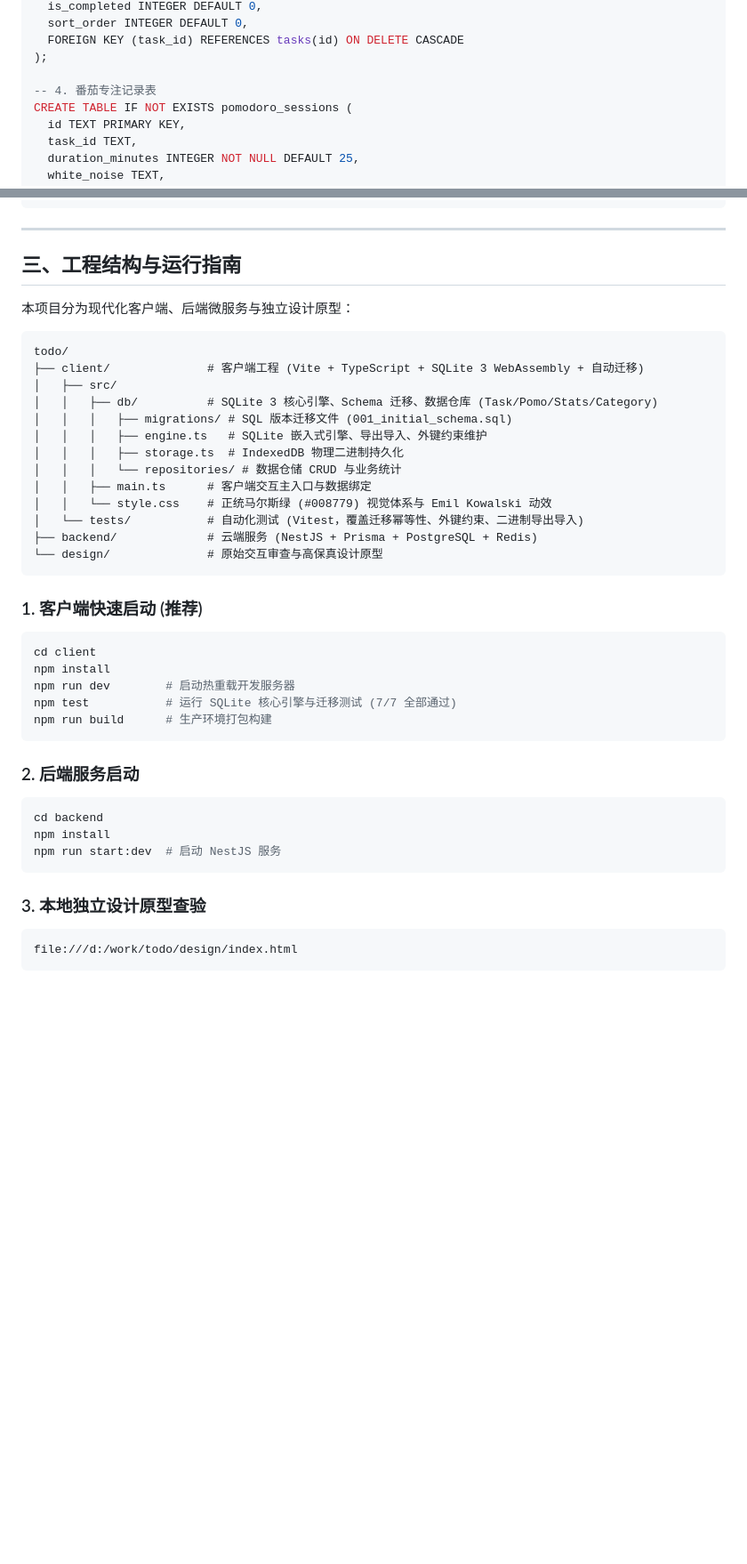
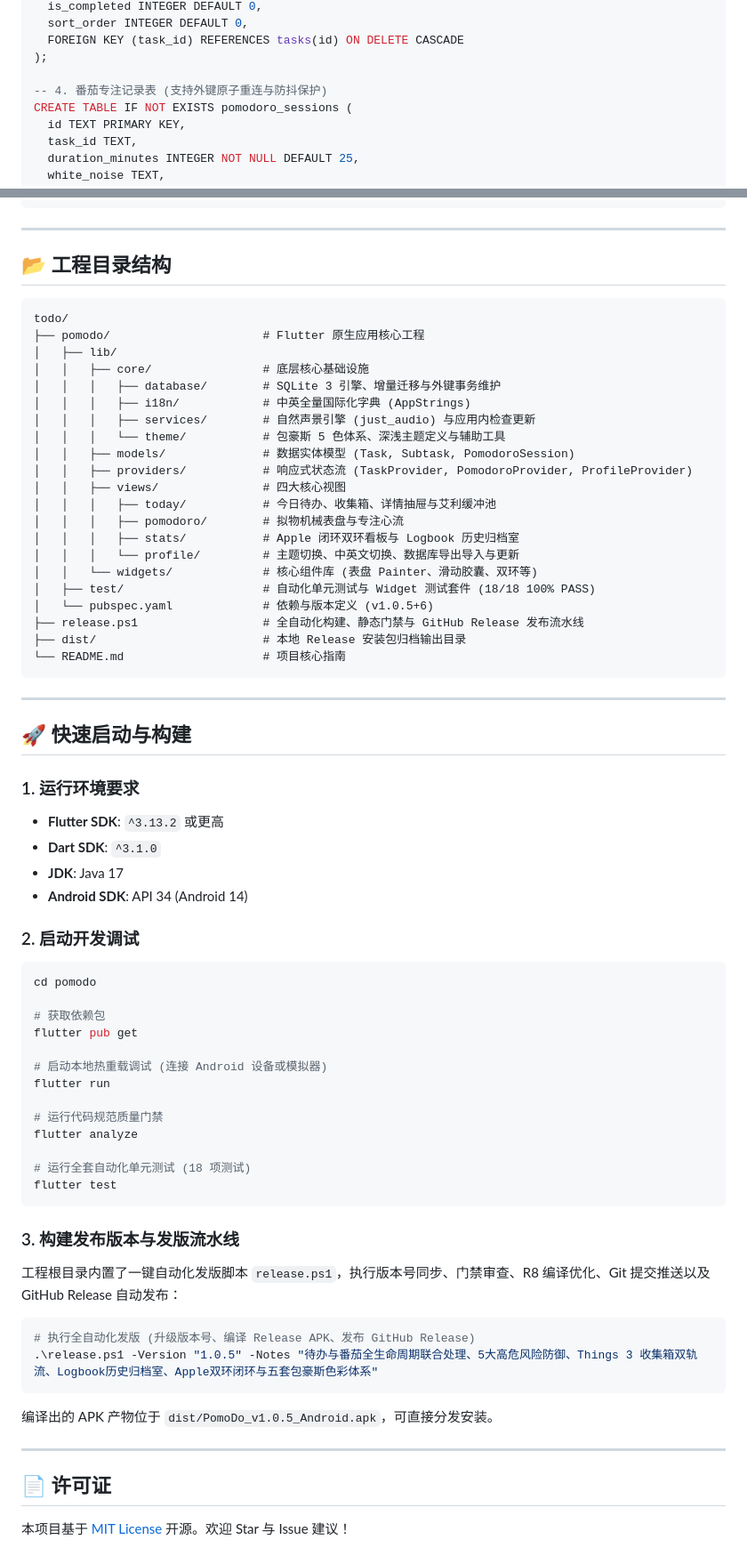
Before and after one commit to chonggao9/pomodo, a Markdown page: README.md, 2 parts joined by grey strips. Shown at 89% size. Drawn GitHub-style; blank space fills up the shorter version.

Commit message:
docs: 更新 README.md 全面同步 v1.0.5 原生架构、双向联合处理机制、Things 3 双轨流与下载指引

````diff
--- a/README.md
+++ b/README.md
@@ -60,7 +89,7 @@ CREATE TABLE IF NOT EXISTS subtasks (
   FOREIGN KEY (task_id) REFERENCES tasks(id) ON DELETE CASCADE
 );
 
--- 4. 番茄专注记录表
+-- 4. 番茄专注记录表 (支持外键原子重连与防抖保护)
 CREATE TABLE IF NOT EXISTS pomodoro_sessions (
   id TEXT PRIMARY KEY,
   task_id TEXT,
@@ -84,46 +113,73 @@ CREATE TABLE IF NOT EXISTS categories (
 
 ---
 
-## 三、工程结构与运行指南
-
-本项目分为现代化客户端、后端微服务与独立设计原型：
+## 📂 工程目录结构
 
 ```
 todo/
-├── client/              # 客户端工程 (Vite + TypeScript + SQLite 3 WebAssembly + 自动迁移)
-│   ├── src/
-│   │   ├── db/          # SQLite 3 核心引擎、Schema 迁移、数据仓库 (Task/Pomo/Stats/Category)
-│   │   │   ├── migrations/ # SQL 版本迁移文件 (001_initial_schema.sql)
-│   │   │   ├── engine.ts   # SQLite 嵌入式引擎、导出导入、外键约束维护
-│   │   │   ├── storage.ts  # IndexedDB 物理二进制持久化
-│   │   │   └── repositories/ # 数据仓储 CRUD 与业务统计
-│   │   ├── main.ts      # 客户端交互主入口与数据绑定
-│   │   └── style.css    # 正统马尔斯绿 (#008779) 视觉体系与 Emil Kowalski 动效
-│   └── tests/           # 自动化测试 (Vitest，覆盖迁移幂等性、外键约束、二进制导出导入)
-├── backend/             # 云端服务 (NestJS + Prisma + PostgreSQL + Redis)
-└── design/              # 原始交互审查与高保真设计原型
+├── pomodo/                      # Flutter 原生应用核心工程
+│   ├── lib/
+│   │   ├── core/                # 底层核心基础设施
+│   │   │   ├── database/        # SQLite 3 引擎、增量迁移与外键事务维护
+│   │   │   ├── i18n/            # 中英全量国际化字典 (AppStrings)
+│   │   │   ├── services/        # 自然声景引擎 (just_audio) 与应用内检查更新
+│   │   │   └── theme/           # 包豪斯 5 色体系、深浅主题定义与辅助工具
+│   │   ├── models/              # 数据实体模型 (Task, Subtask, PomodoroSession)
+│   │   ├── providers/           # 响应式状态流 (TaskProvider, PomodoroProvider, ProfileProvider)
+│   │   ├── views/               # 四大核心视图
+│   │   │   ├── today/           # 今日待办、收集箱、详情抽屉与艾利缓冲池
+│   │   │   ├── pomodoro/        # 拟物机械表盘与专注心流
+│   │   │   ├── stats/           # Apple 闭环双环看板与 Logbook 历史归档室
+│   │   │   └── profile/         # 主题切换、中英文切换、数据库导出导入与更新
+│   │   └── widgets/             # 核心组件库 (表盘 Painter、滑动胶囊、双环等)
+│   ├── test/                    # 自动化单元测试与 Widget 测试套件 (18/18 100% PASS)
+│   └── pubspec.yaml             # 依赖与版本定义 (v1.0.5+6)
+├── release.ps1                  # 全自动化构建、静态门禁与 GitHub Release 发布流水线
+├── dist/                        # 本地 Release 安装包归档输出目录
+└── README.md                    # 项目核心指南
 ```
 
-### 1. 客户端快速启动 (推荐)
+---
+
+## 🚀 快速启动与构建
+
+### 1. 运行环境要求
+- **Flutter SDK**: `^3.13.2` 或更高
+- **Dart SDK**: `^3.1.0`
+- **JDK**: Java 17
+- **Android SDK**: API 34 (Android 14)
+
+### 2. 启动开发调试
 
 ```bash
-cd client
-npm install
-npm run dev        # 启动热重载开发服务器
-npm test           # 运行 SQLite 核心引擎与迁移测试 (7/7 全部通过)
-npm run build      # 生产环境打包构建
+cd pomodo
+
+# 获取依赖包
+flutter pub get
+
+# 启动本地热重载调试 (连接 Android 设备或模拟器)
+flutter run
+
+# 运行代码规范质量门禁
+flutter analyze
+
+# 运行全套自动化单元测试 (18 项测试)
+flutter test
 ```
 
-### 2. 后端服务启动
+### 3. 构建发布版本与发版流水线
 
-```bash
-cd backend
-npm install
-npm run start:dev  # 启动 NestJS 服务
+工程根目录内置了一键自动化发版脚本 `release.ps1`，执行版本号同步、门禁审查、R8 编译优化、Git 提交推送以及 GitHub Release 自动发布：
+
+```powershell
+# 执行全自动化发版 (升级版本号、编译 Release APK、发布 GitHub Release)
+.\release.ps1 -Version "1.0.5" -Notes "待办与番茄全生命周期联合处理、5大高危风险防御、Things 3 收集箱双轨流、Logbook历史归档室、Apple双环闭环与五套包豪斯色彩体系"
 ```
 
-### 3. 本地独立设计原型查验
+编译出的 APK 产物位于 `dist/PomoDo_v1.0.5_Android.apk`，可直接分发安装。
 
-```bash
-file:///d:/work/todo/design/index.html
-```
+---
+
+## 📄 许可证
+
+本项目基于 [MIT License](LICENSE) 开源。欢迎 Star 与 Issue 建议！
````
Also changed, not shown: other parts of README.md (+50 -21 lines).
